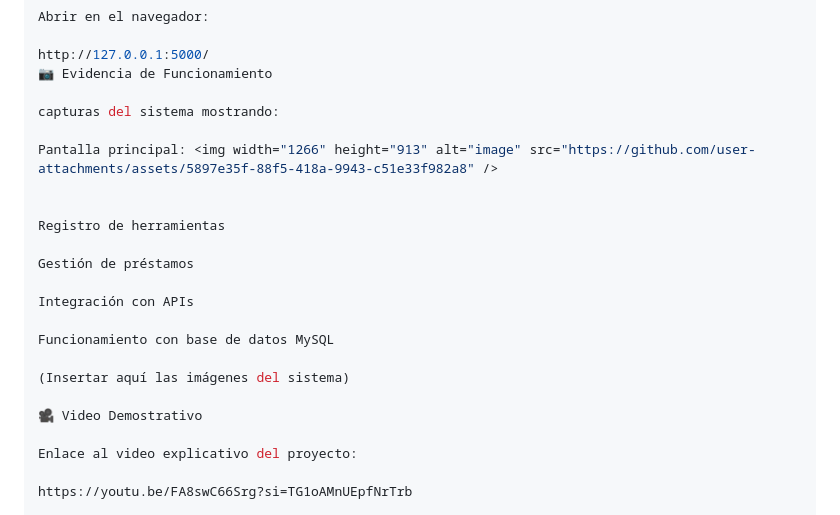
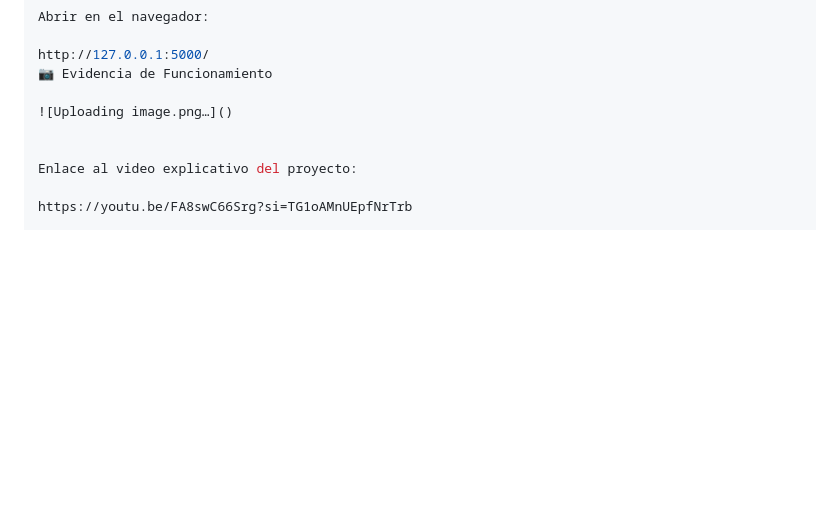
Before and after one commit to 1224100614clmg-rgb/Herramientas, a Markdown page: README.md, the part around the change. Drawn GitHub-style; blank space fills up the shorter version.

```diff
--- a/README.md
+++ b/README.md
@@ -113,22 +113,8 @@ Abrir en el navegador:
 http://127.0.0.1:5000/
 📷 Evidencia de Funcionamiento
 
-capturas del sistema mostrando:
+![Uploading image.png…]()
 
-Pantalla principal: <img width="1266" height="913" alt="image" src="https://github.com/user-attachments/assets/5897e35f-88f5-418a-9943-c51e33f982a8" />
-
-
-Registro de herramientas
-
-Gestión de préstamos
-
-Integración con APIs
-
-Funcionamiento con base de datos MySQL
-
-(Insertar aquí las imágenes del sistema)
-
-🎥 Video Demostrativo
 
 Enlace al video explicativo del proyecto:
 
```
